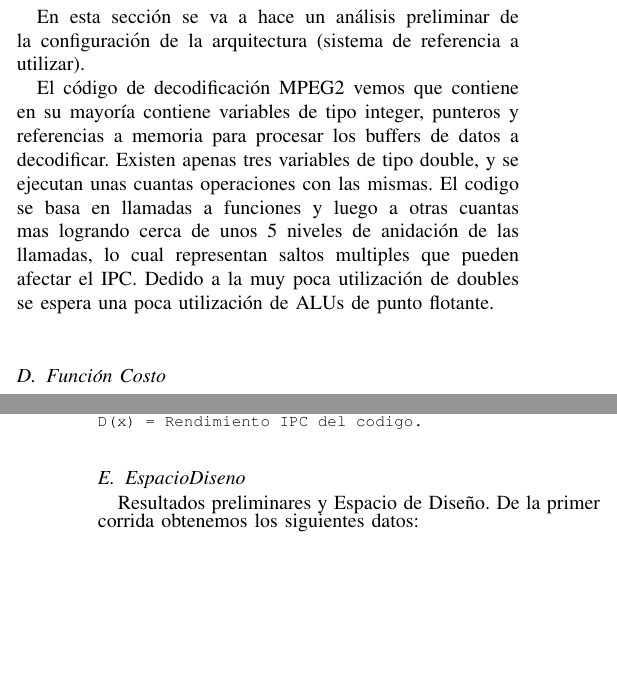
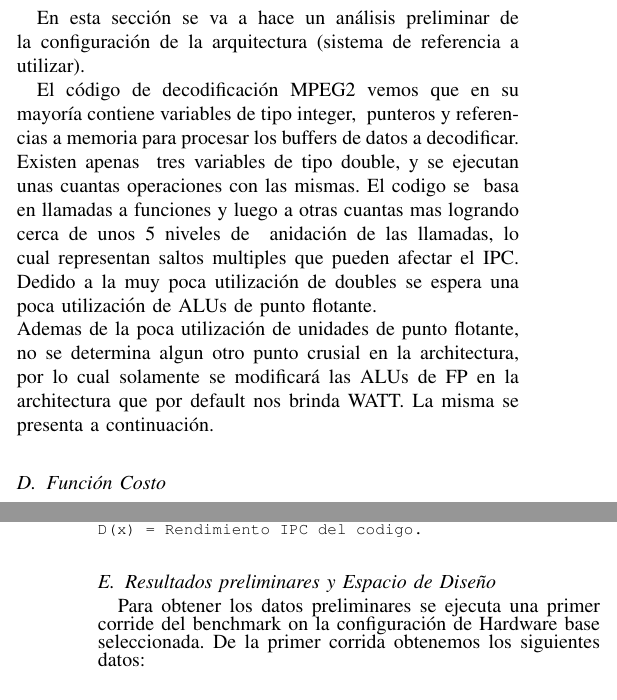
Before and after one commit to OsoJocoso/decodificacion_mpeg2, a LaTeX paper (mpeg2.tex): two parts of the columns of pages 1 and 2 of 3, joined at a grey line, cut so that both start at the same text, the shorter picture padded with empty space. Compiled offline with pdfLaTeX.

Commit message:
Bla bla 2

```diff
--- a/mpeg2.tex
+++ b/mpeg2.tex
@@ -86,8 +86,13 @@ La funci\'{o}n de \textit{Decode\_Bitstream} llama a la funci\'{o}n video\_seque
 \subsection{Configuraci\'{o}n}
 En esta secci\'{o}n se va a hace un an\'{a}lisis preliminar de la configuraci\'{o}n de la arquitectura (sistema de referencia a utilizar).
 
-El c\'odigo de decodificaci\'on MPEG2 vemos que contiene en su mayor\'ia contiene variables de tipo integer, punteros y referencias a memoria para procesar los buffers de datos a decodificar. Existen apenas tres variables de tipo double, y se ejecutan unas cuantas operaciones con las mismas.  El codigo se basa en llamadas a funciones y luego a otras cuantas mas logrando cerca de unos 5 niveles de anidaci\'on de las llamadas, lo cual representan saltos multiples que pueden afectar el IPC.
+El c\'odigo de decodificaci\'on MPEG2 vemos que en su mayor\'ia contiene variables de tipo integer, \
+punteros y referencias a memoria para procesar los buffers de datos a decodificar. Existen apenas \
+tres variables de tipo double, y se ejecutan unas cuantas operaciones con las mismas.  El codigo se \
+basa en llamadas a funciones y luego a otras cuantas mas logrando cerca de unos 5 niveles de \
+anidaci\'on de las llamadas, lo cual representan saltos multiples que pueden afectar el IPC. \
 Dedido a la muy poca utilizaci\'on de doubles se espera una poca utilizaci\'on de ALUs de punto flotante. \newline
+Ademas de la poca utilizaci\'on de unidades de punto flotante, no se determina algun otro punto crusial en la architectura, por lo cual solamente se modificar\'a las ALUs de FP en la architectura que por default nos brinda WATT.  La misma se presenta a continuaci\'on.
 
 \subsection{Funci\'{o}n Costo}
 Definici\'{o}n de la funci\'{o}n costo.
@@ -105,8 +110,8 @@ D(x) = Rendimiento IPC del codigo.
 \end{verbatim}
 \normalsize
 
-\subsection{EspacioDiseno}
-Resultados preliminares y Espacio de Dise\~no.
+\subsection{Resultados preliminares y Espacio de Dise\~no}
+Para obtener los datos preliminares se ejecuta una primer corride del benchmark on la configuraci\'on de Hardware base seleccionada.
 De la primer corrida obtenemos los siguientes datos: \newline
 \footnotesize \begin{verbatim}
 Total Power Consumption: 56.2826
```
Also changed, not shown: mpeg2.tex (15 more changed lines).
